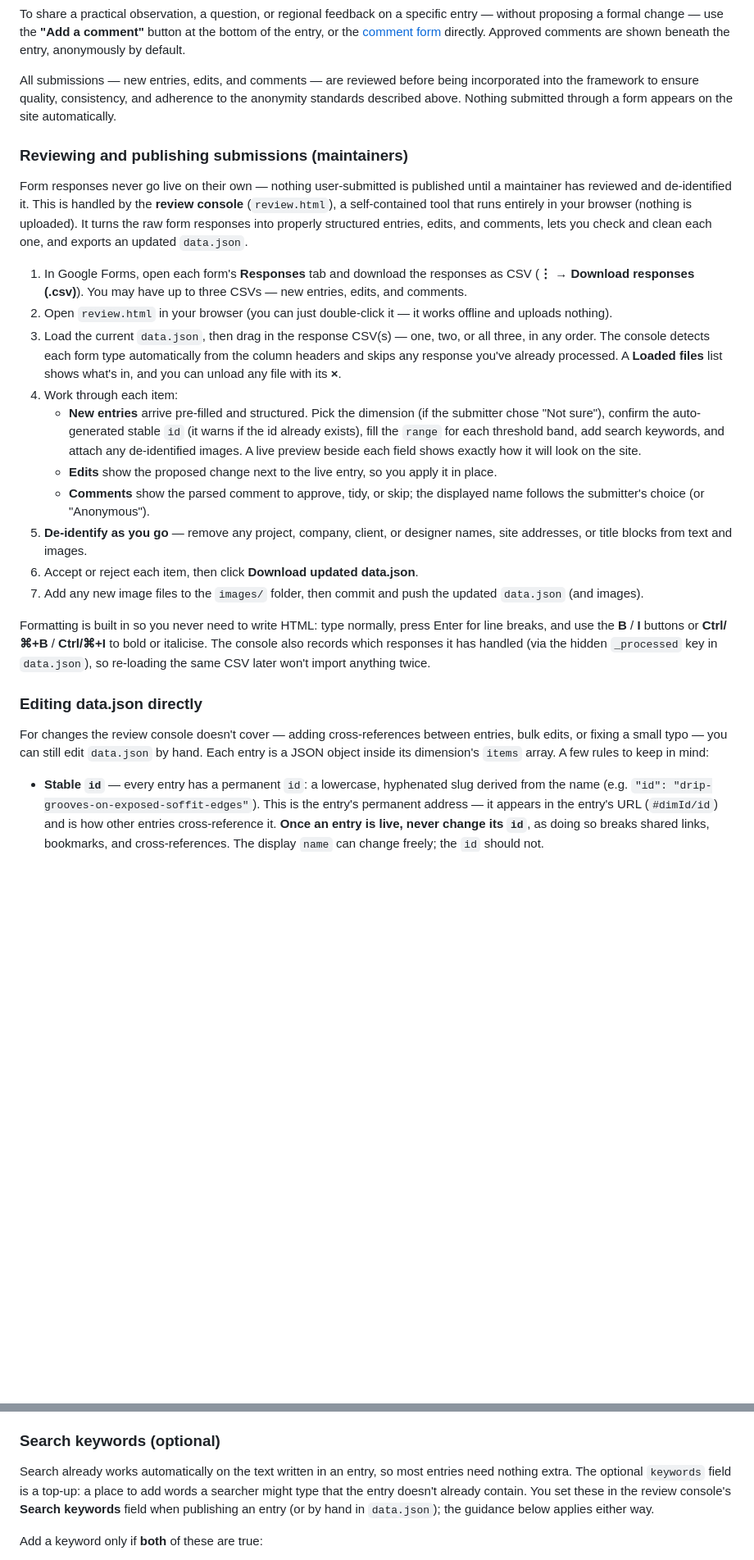
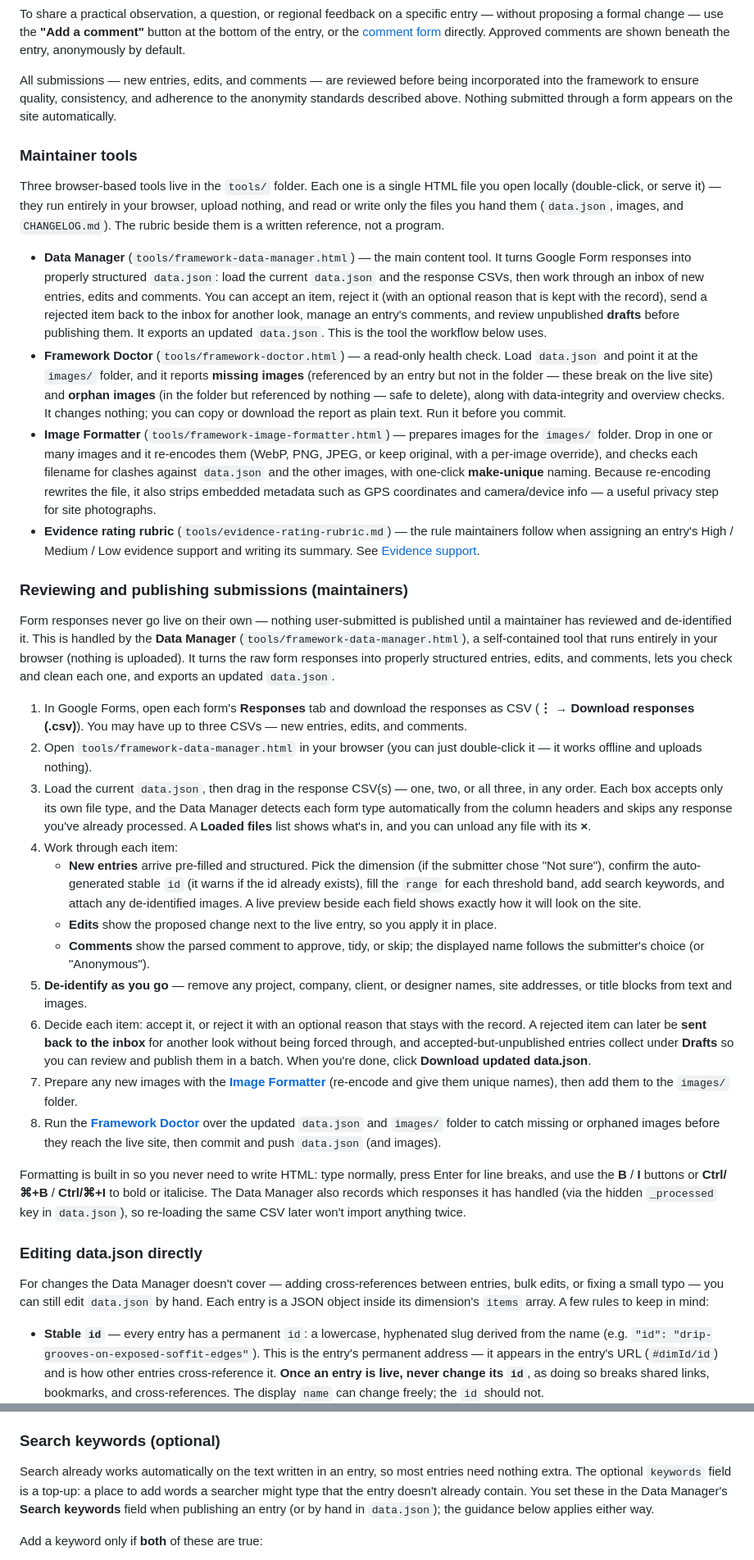
Before and after one commit to David-Reset/Concrete-Structures-Constructability-Framework, a Markdown page: README.md, 2 parts joined by grey strips. Shown at 82% size. Drawn GitHub-style; blank space fills up the shorter version.

```diff
--- a/README.md
+++ b/README.md
@@ -138,26 +149,36 @@ To share a practical observation, a question, or regional feedback on a specific
 
 All submissions — new entries, edits, and comments — are reviewed before being incorporated into the framework to ensure quality, consistency, and adherence to the anonymity standards described above. Nothing submitted through a form appears on the site automatically.
 
+### Maintainer tools
+
+Three browser-based tools live in the `tools/` folder. Each one is a single HTML file you open locally (double-click, or serve it) — they run entirely in your browser, upload nothing, and read or write only the files you hand them (`data.json`, images, and `CHANGELOG.md`). The rubric beside them is a written reference, not a program.
+
+- **Data Manager** (`tools/framework-data-manager.html`) — the main content tool. It turns Google Form responses into properly structured `data.json`: load the current `data.json` and the response CSVs, then work through an inbox of new entries, edits and comments. You can accept an item, reject it (with an optional reason that is kept with the record), send a rejected item back to the inbox for another look, manage an entry's comments, and review unpublished **drafts** before publishing them. It exports an updated `data.json`. This is the tool the workflow below uses.
+- **Framework Doctor** (`tools/framework-doctor.html`) — a read-only health check. Load `data.json` and point it at the `images/` folder, and it reports **missing images** (referenced by an entry but not in the folder — these break on the live site) and **orphan images** (in the folder but referenced by nothing — safe to delete), along with data-integrity and overview checks. It changes nothing; you can copy or download the report as plain text. Run it before you commit.
+- **Image Formatter** (`tools/framework-image-formatter.html`) — prepares images for the `images/` folder. Drop in one or many images and it re-encodes them (WebP, PNG, JPEG, or keep original, with a per-image override), and checks each filename for clashes against `data.json` and the other images, with one-click **make-unique** naming. Because re-encoding rewrites the file, it also strips embedded metadata such as GPS coordinates and camera/device info — a useful privacy step for site photographs.
+- **Evidence rating rubric** (`tools/evidence-rating-rubric.md`) — the rule maintainers follow when assigning an entry's High / Medium / Low evidence support and writing its summary. See [Evidence support](#evidence-support).
+
 ### Reviewing and publishing submissions (maintainers)
 
-Form responses never go live on their own — nothing user-submitted is published until a maintainer has reviewed and de-identified it. This is handled by the **review console** (`review.html`), a self-contained tool that runs entirely in your browser (nothing is uploaded). It turns the raw form responses into properly structured entries, edits, and comments, lets you check and clean each one, and exports an updated `data.json`.
+Form responses never go live on their own — nothing user-submitted is published until a maintainer has reviewed and de-identified it. This is handled by the **Data Manager** (`tools/framework-data-manager.html`), a self-contained tool that runs entirely in your browser (nothing is uploaded). It turns the raw form responses into properly structured entries, edits, and comments, lets you check and clean each one, and exports an updated `data.json`.
 
 1. In Google Forms, open each form's **Responses** tab and download the responses as CSV (**⋮ → Download responses (.csv)**). You may have up to three CSVs — new entries, edits, and comments.
-2. Open `review.html` in your browser (you can just double-click it — it works offline and uploads nothing).
-3. Load the current `data.json`, then drag in the response CSV(s) — one, two, or all three, in any order. The console detects each form type automatically from the column headers and skips any response you've already processed. A **Loaded files** list shows what's in, and you can unload any file with its **×**.
+2. Open `tools/framework-data-manager.html` in your browser (you can just double-click it — it works offline and uploads nothing).
+3. Load the current `data.json`, then drag in the response CSV(s) — one, two, or all three, in any order. Each box accepts only its own file type, and the Data Manager detects each form type automatically from the column headers and skips any response you've already processed. A **Loaded files** list shows what's in, and you can unload any file with its **×**.
 4. Work through each item:
    - **New entries** arrive pre-filled and structured. Pick the dimension (if the submitter chose "Not sure"), confirm the auto-generated stable `id` (it warns if the id already exists), fill the `range` for each threshold band, add search keywords, and attach any de-identified images. A live preview beside each field shows exactly how it will look on the site.
    - **Edits** show the proposed change next to the live entry, so you apply it in place.
    - **Comments** show the parsed comment to approve, tidy, or skip; the displayed name follows the submitter's choice (or "Anonymous").
 5. **De-identify as you go** — remove any project, company, client, or designer names, site addresses, or title blocks from text and images.
-6. Accept or reject each item, then click **Download updated data.json**.
-7. Add any new image files to the `images/` folder, then commit and push the updated `data.json` (and images).
+6. Decide each item: accept it, or reject it with an optional reason that stays with the record. A rejected item can later be **sent back to the inbox** for another look without being forced through, and accepted-but-unpublished entries collect under **Drafts** so you can review and publish them in a batch. When you're done, click **Download updated data.json**.
+7. Prepare any new images with the **[Image Formatter](#maintainer-tools)** (re-encode and give them unique names), then add them to the `images/` folder.
+8. Run the **[Framework Doctor](#maintainer-tools)** over the updated `data.json` and `images/` folder to catch missing or orphaned images before they reach the live site, then commit and push `data.json` (and images).
 
-Formatting is built in so you never need to write HTML: type normally, press Enter for line breaks, and use the **B** / **I** buttons or **Ctrl/⌘+B** / **Ctrl/⌘+I** to bold or italicise. The console also records which responses it has handled (via the hidden `_processed` key in `data.json`), so re-loading the same CSV later won't import anything twice.
+Formatting is built in so you never need to write HTML: type normally, press Enter for line breaks, and use the **B** / **I** buttons or **Ctrl/⌘+B** / **Ctrl/⌘+I** to bold or italicise. The Data Manager also records which responses it has handled (via the hidden `_processed` key in `data.json`), so re-loading the same CSV later won't import anything twice.
 
 ### Editing data.json directly
 
-For changes the review console doesn't cover — adding cross-references between entries, bulk edits, or fixing a small typo — you can still edit `data.json` by hand. Each entry is a JSON object inside its dimension's `items` array. A few rules to keep in mind:
+For changes the Data Manager doesn't cover — adding cross-references between entries, bulk edits, or fixing a small typo — you can still edit `data.json` by hand. Each entry is a JSON object inside its dimension's `items` array. A few rules to keep in mind:
 
 - **Stable `id`** — every entry has a permanent `id`: a lowercase, hyphenated slug derived from the name (e.g. `"id": "drip-grooves-on-exposed-soffit-edges"`). This is the entry's permanent address — it appears in the entry's URL (`#dimId/id`) and is how other entries cross-reference it. **Once an entry is live, never change its `id`**, as doing so breaks shared links, bookmarks, and cross-references. The display `name` can change freely; the `id` should not.
 - **`location`** — `"location": {"country": "Australia", "state": "NSW"}`; use just `country` if the evidence applies nationally, or include `state` if it is region-specific.
@@ -186,7 +207,7 @@ Cross-references are added by editing `data.json` directly — the review consol
 
 ### Search keywords (optional)
 
-Search already works automatically on the text written in an entry, so most entries need nothing extra. The optional `keywords` field is a top-up: a place to add words a searcher might type that the entry doesn't already contain. You set these in the review console's **Search keywords** field when publishing an entry (or by hand in `data.json`); the guidance below applies either way.
+Search already works automatically on the text written in an entry, so most entries need nothing extra. The optional `keywords` field is a top-up: a place to add words a searcher might type that the entry doesn't already contain. You set these in the Data Manager's **Search keywords** field when publishing an entry (or by hand in `data.json`); the guidance below applies either way.
 
 Add a keyword only if **both** of these are true:
 
```
Also changed, not shown: other parts of README.md (+21 -10 lines).
